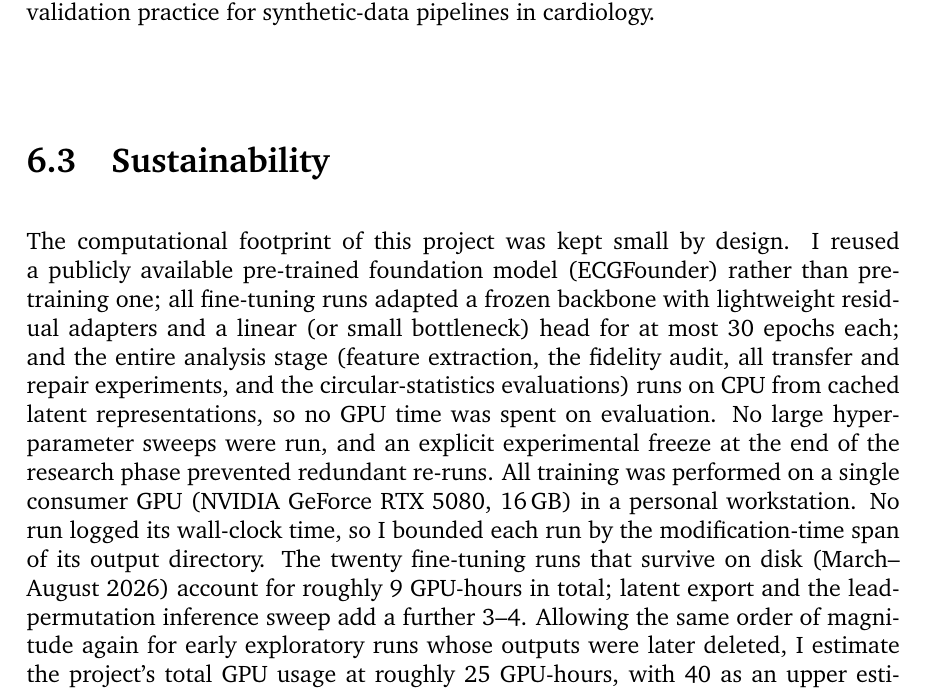
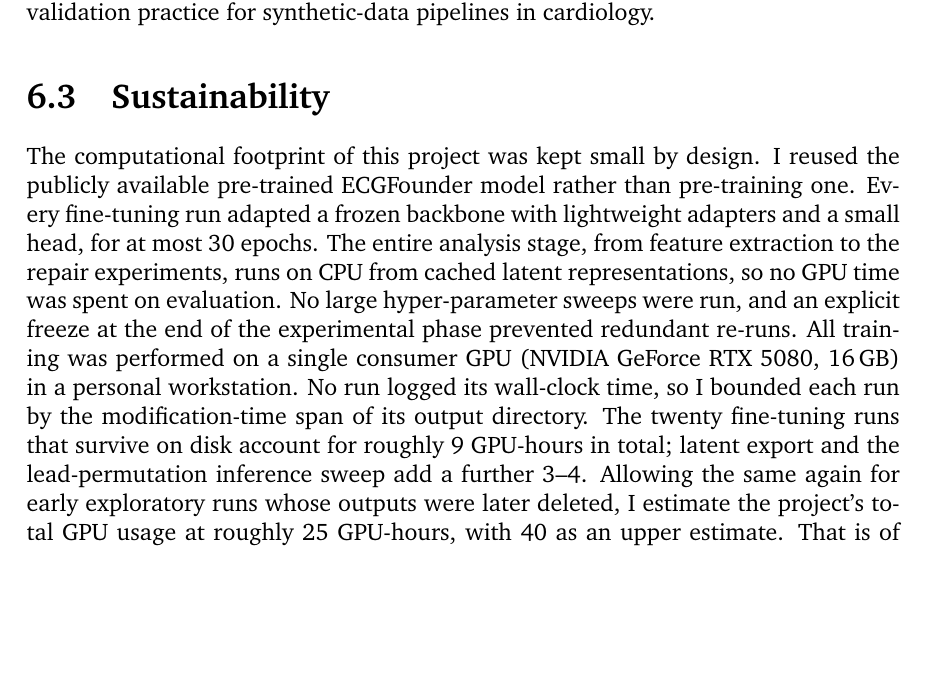
Before and after one commit to shenzi418/Interpreting-Latent-Space-in-Healthcare-Foundational-Models-Using-Digital-Twins, a LaTeX thesis (thesis_writeup/main.tex, which reads thesis_writeup/chapters/06_declarations.tex): part of page 49 of 61, cut so that both start at the same text, the shorter picture padded with empty space. Compiled offline with pdfLaTeX; a missing bibliography style is replaced by a similar one.

Commit message:
thesis_writeup: sec6.3 sustainability polished (owner-approved) — design triad split, date range removed, asides dissolved

```diff
--- a/thesis_writeup/chapters/06_declarations.tex
+++ b/thesis_writeup/chapters/06_declarations.tex
@@ -24,7 +24,7 @@ The ethical risks I considered concern the use of the results rather than of the
 \section{Sustainability}
 \label{sec:decl-sustain}
 
-The computational footprint of this project was kept small by design. I reused a publicly available pre-trained foundation model (ECGFounder) rather than pre-training one; all fine-tuning runs adapted a frozen backbone with lightweight residual adapters and a linear (or small bottleneck) head for at most 30 epochs each; and the entire analysis stage (feature extraction, the fidelity audit, all transfer and repair experiments, and the circular-statistics evaluations) runs on CPU from cached latent representations, so no GPU time was spent on evaluation. No large hyper-parameter sweeps were run, and an explicit experimental freeze at the end of the research phase prevented redundant re-runs. All training was performed on a single consumer GPU (NVIDIA GeForce RTX~5080, 16\,GB) in a personal workstation. No run logged its wall-clock time, so I bounded each run by the modification-time span of its output directory. The twenty fine-tuning runs that survive on disk (March--August 2026) account for roughly 9~GPU-hours in total; latent export and the lead-permutation inference sweep add a further 3--4. Allowing the same order of magnitude again for early exploratory runs whose outputs were later deleted, I estimate the project's total GPU usage at roughly 25~GPU-hours, with 40 as an upper estimate. That is of the order of 10\,kWh of electricity and 1--2\,kg~CO$_2$e at typical UK grid intensity, an order-of-magnitude statement rather than a measurement. \tracenote{thesis_writeup/notes/gpu_hours_estimate.md}
+The computational footprint of this project was kept small by design. I reused the publicly available pre-trained ECGFounder model rather than pre-training one. Every fine-tuning run adapted a frozen backbone with lightweight adapters and a small head, for at most 30 epochs. The entire analysis stage, from feature extraction to the repair experiments, runs on CPU from cached latent representations, so no GPU time was spent on evaluation. No large hyper-parameter sweeps were run, and an explicit freeze at the end of the experimental phase prevented redundant re-runs. All training was performed on a single consumer GPU (NVIDIA GeForce RTX~5080, 16\,GB) in a personal workstation. No run logged its wall-clock time, so I bounded each run by the modification-time span of its output directory. The twenty fine-tuning runs that survive on disk account for roughly 9~GPU-hours in total; latent export and the lead-permutation inference sweep add a further 3--4. Allowing the same again for early exploratory runs whose outputs were later deleted, I estimate the project's total GPU usage at roughly 25~GPU-hours, with 40 as an upper estimate. That is of the order of 10\,kWh of electricity and 1--2\,kg~CO$_2$e at typical UK grid intensity, an order-of-magnitude statement rather than a measurement. \tracenote{thesis_writeup/notes/gpu_hours_estimate.md}
 
 \section{Availability of Data and Materials}
 \label{sec:decl-data}
```
